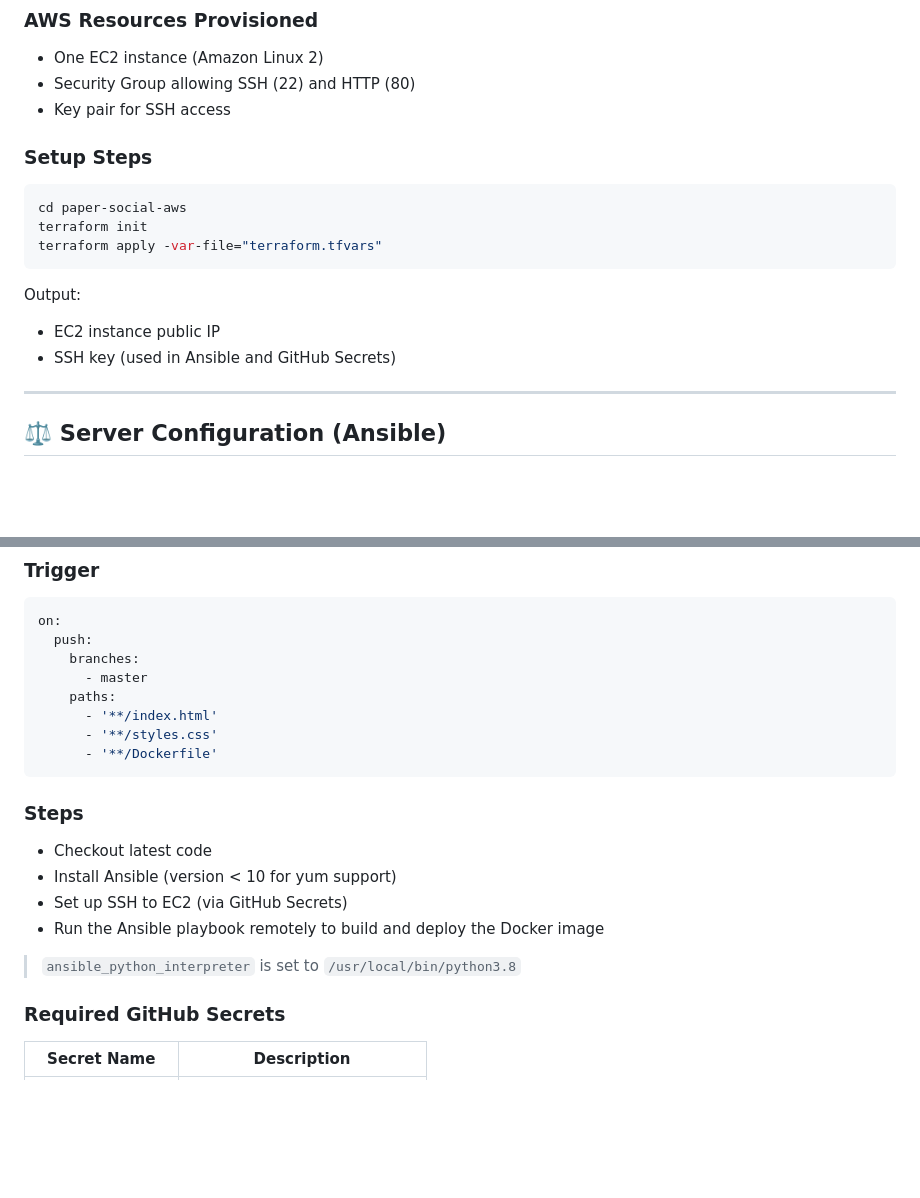
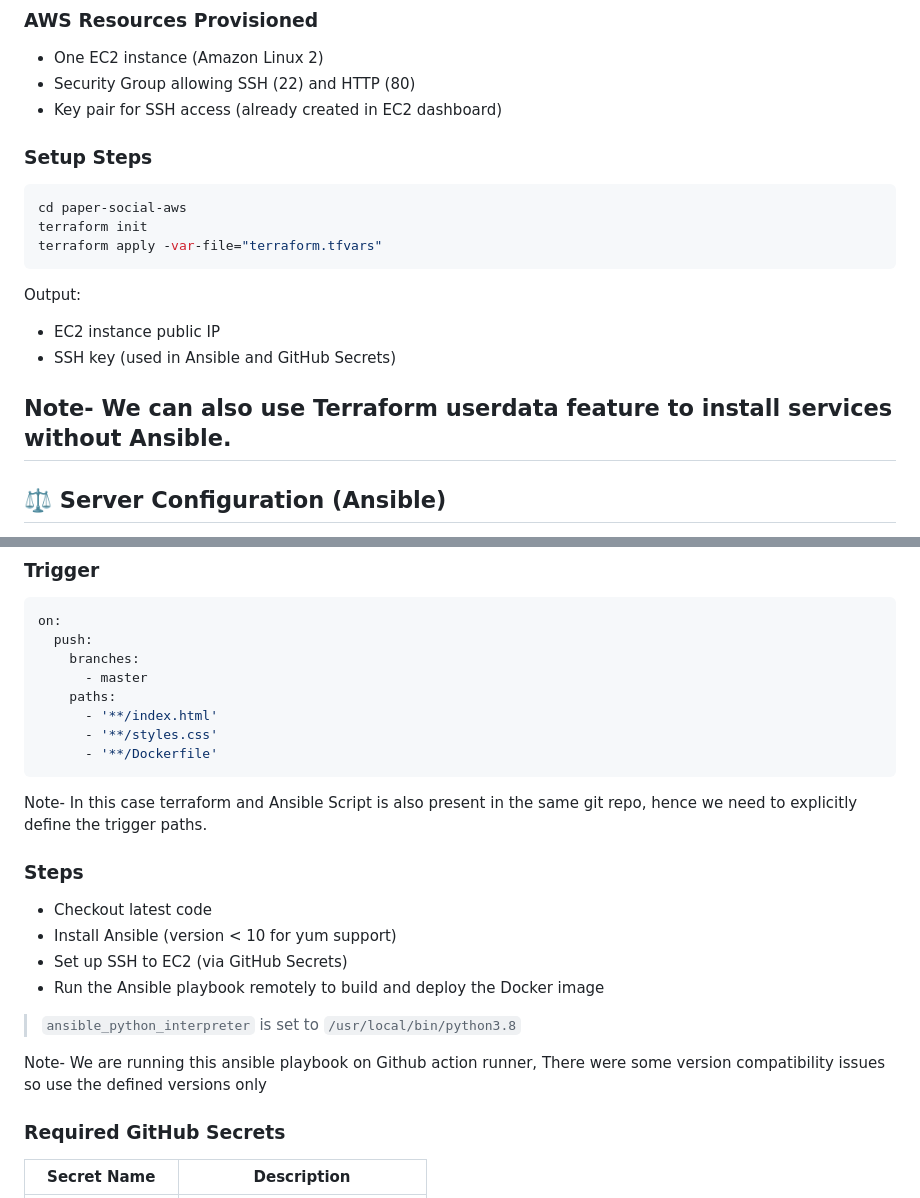
Before and after one commit to ytushar24/paper-devops-task, a Markdown page: README.md, 2 parts joined by grey strips. Drawn GitHub-style; blank space fills up the shorter version.

````diff
--- a/README.md
+++ b/README.md
@@ -35,7 +35,7 @@ Terraform is used to provision infrastructure in AWS:
 
 - One EC2 instance (Amazon Linux 2)
 - Security Group allowing SSH (22) and HTTP (80)
-- Key pair for SSH access
+- Key pair for SSH access (already created in EC2 dashboard)
 
 ### Setup Steps
 
@@ -50,6 +50,7 @@ Output:
 - EC2 instance public IP
 - SSH key (used in Ansible and GitHub Secrets)
 
+Note- We can also use Terraform userdata feature to install services without Ansible.
 ---
 
 ## ⚖️ Server Configuration (Ansible)
@@ -91,6 +92,7 @@ on:
       - '**/styles.css'
       - '**/Dockerfile'
 ```
+Note- In this case terraform and Ansible Script is also present in the same git repo, hence we need to explicitly define the trigger paths.
 
 ### Steps
 
@@ -100,6 +102,8 @@ on:
 - Run the Ansible playbook remotely to build and deploy the Docker image
 
 > `ansible_python_interpreter` is set to `/usr/local/bin/python3.8`
+
+Note- We are running this ansible playbook on Github action runner, There were some version compatibility issues so use the defined versions only
 
 ### Required GitHub Secrets
 
````
Also changed, not shown: other parts of README.md (+8 -40 lines).
